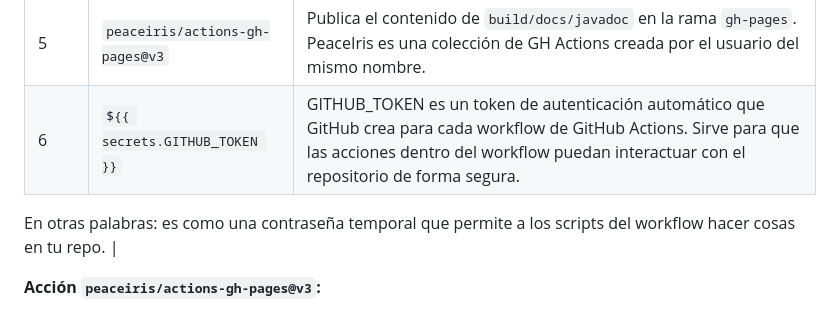
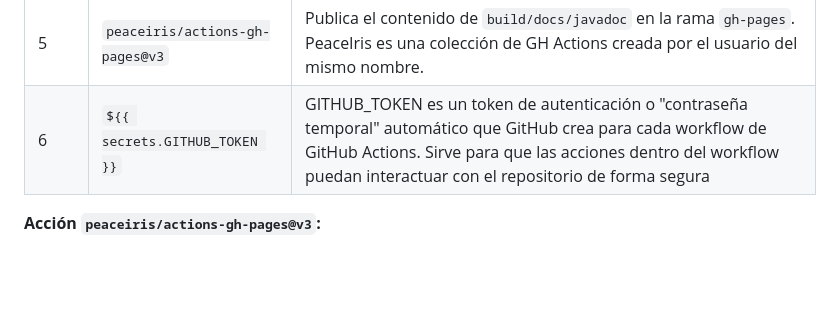
Before and after one commit to Miguel-verdu/practica-DevOps, a Markdown page: README.md, the part around the change. Rendered like a GitHub page; blank space fills up the shorter version.

Commit message:
Update README.md
Clarified the description of GITHUB_TOKEN in the README.

```diff
--- a/README.md
+++ b/README.md
@@ -197,9 +197,7 @@ Cada vez que se hace `git push` a la rama `main`, el workflow se ejecuta automá
 | 3 | `chmod +x gradlew` | Da permisos de ejecución al wrapper de Gradle (necesario en GitHub Actions, ya que este usa Linux) |
 | 4 | `./gradlew javadoc` | Genera la documentación HTML con JavaDoc |
 | 5 | `peaceiris/actions-gh-pages@v3` | Publica el contenido de `build/docs/javadoc` en la rama `gh-pages`. PeaceIris es una colección de GH Actions creada por el usuario del mismo nombre. |
-| 6 | `${{ secrets.GITHUB_TOKEN }}` | GITHUB_TOKEN es un token de autenticación automático que GitHub crea para cada workflow de GitHub Actions. Sirve para que las acciones dentro del workflow puedan interactuar con el repositorio de forma segura.
-
-En otras palabras: es como una contraseña temporal que permite a los scripts del workflow hacer cosas en tu repo. |
+| 6 | `${{ secrets.GITHUB_TOKEN }}` | GITHUB_TOKEN es un token de autenticación o "contraseña temporal" automático que GitHub crea para cada workflow de GitHub Actions. Sirve para que las acciones dentro del workflow puedan interactuar con el repositorio de forma segura |
 
 **Acción `peaceiris/actions-gh-pages@v3`:**
 
```
